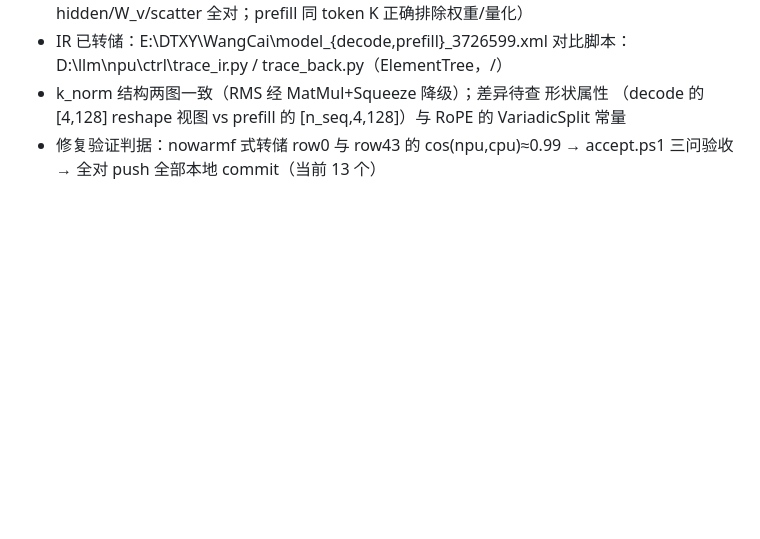
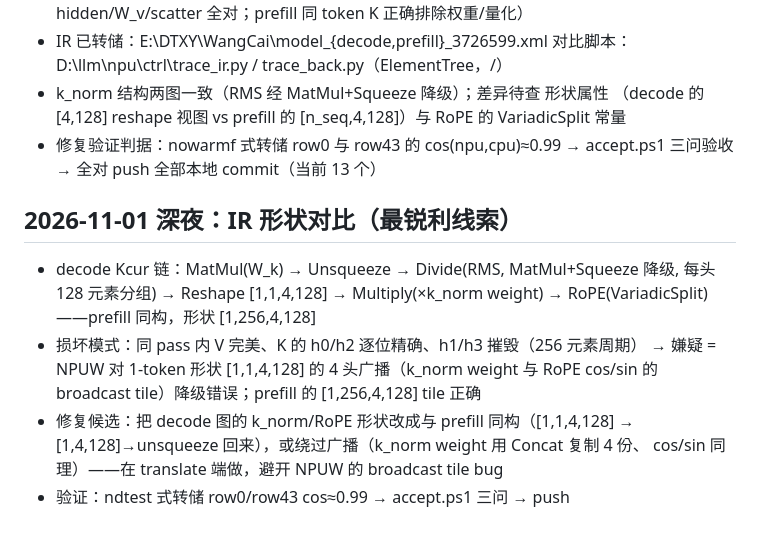
Before and after one commit to liangjianzeng/WangCai, a Markdown page: docs/HANDOFF.md, the part around the change. GitHub-like rendering; blank space fills up the shorter version.

Commit message:
docs: decode Kcur shape [1,1,4,128] vs prefill [1,256,4,128] -- NPUW 4-head broadcast tile is the prime suspect

```diff
--- a/docs/HANDOFF.md
+++ b/docs/HANDOFF.md
@@ -62,3 +62,15 @@
   VariadicSplit 常量
 - 修复验证判据：nowarmf 式转储 row0 与 row43 的 cos(npu,cpu)≈0.99 → accept.ps1
   三问验收 → 全对 push 全部本地 commit（当前 13 个）
+
+## 2026-11-01 深夜：IR 形状对比（最锐利线索）
+- decode Kcur 链：MatMul(W_k) → Unsqueeze → Divide(RMS, MatMul+Squeeze 降级, 每头
+  128 元素分组) → Reshape [1,1,4,128] → Multiply(×k_norm weight) → RoPE(VariadicSplit)
+  ——prefill 同构，形状 [1,256,4,128]
+- 损坏模式：同 pass 内 V 完美、K 的 h0/h2 逐位精确、h1/h3 摧毁（256 元素周期）
+  → 嫌疑 = NPUW 对 1-token 形状 [1,1,4,128] 的 4 头广播（k_norm weight 与 RoPE
+  cos/sin 的 broadcast tile）降级错误；prefill 的 [1,256,4,128] tile 正确
+- 修复候选：把 decode 图的 k_norm/RoPE 形状改成与 prefill 同构（[1,1,4,128] →
+  [1,4,128]→unsqueeze 回来），或绕过广播（k_norm weight 用 Concat 复制 4 份、
+  cos/sin 同理）——在 translate 端做，避开 NPUW 的 broadcast tile bug
+- 验证：ndtest 式转储 row0/row43 cos≈0.99 → accept.ps1 三问 → push
```
